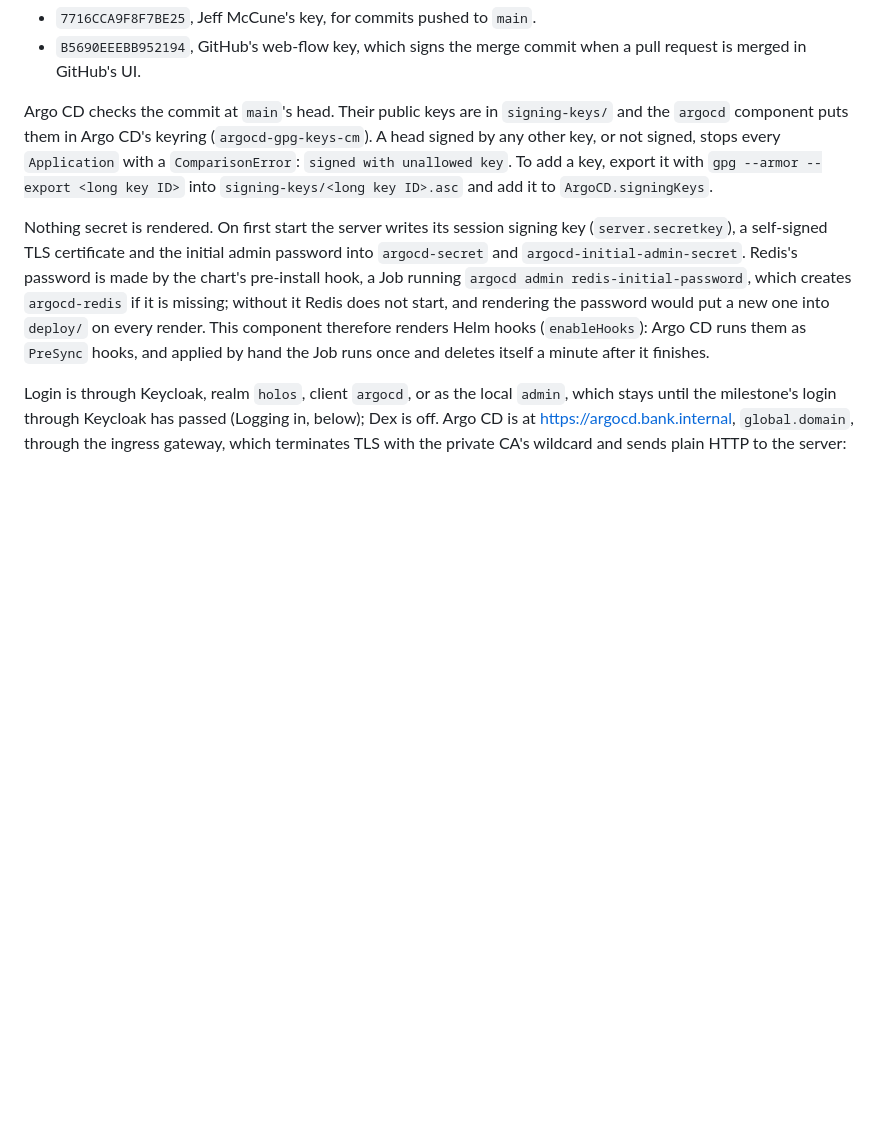
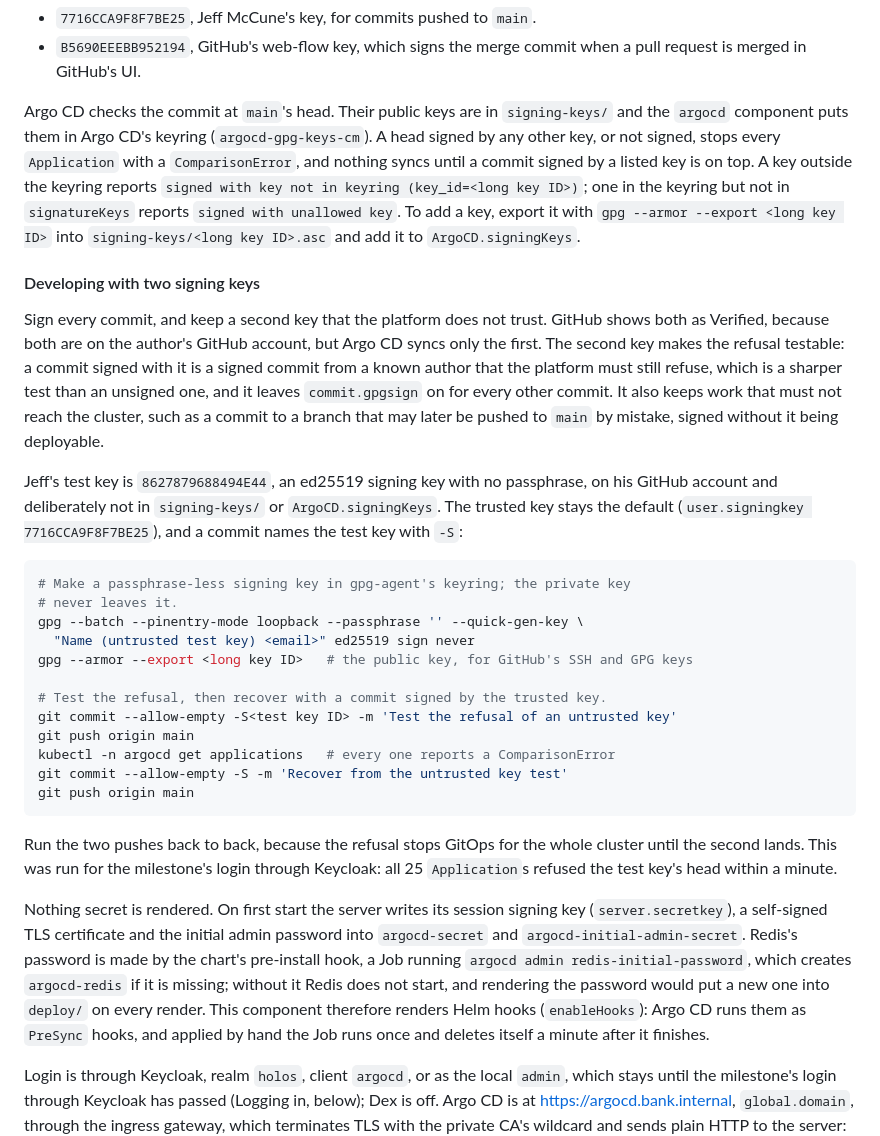
Before and after one commit to holos-run/distro, a Markdown page: holos/README.md, the part around the change. Rendered like a GitHub page; blank space fills up the shorter version.

Commit message:
Document developing with two signing keys
A second key on the author's GitHub account but not trusted by the
platform tests Argo CD's refusal with a signed commit. Correct the error
a key outside the keyring reports. Signed with the trusted key, this
commit also recovers from the test key's head.

````diff
--- a/holos/README.md
+++ b/holos/README.md
@@ -441,9 +441,49 @@ syncs a commit only if it is signed by one of them:
 Argo CD checks the commit at `main`'s head. Their public keys are in
 `signing-keys/` and the `argocd` component puts them in Argo CD's keyring
 (`argocd-gpg-keys-cm`). A head signed by any other key, or not signed, stops
-every `Application` with a `ComparisonError`: `signed with unallowed key`.
+every `Application` with a `ComparisonError`, and nothing syncs until a
+commit signed by a listed key is on top. A key outside the keyring reports
+`signed with key not in keyring (key_id=<long key ID>)`; one in the keyring
+but not in `signatureKeys` reports `signed with unallowed key`.
 To add a key, export it with `gpg --armor --export <long key ID>` into
 `signing-keys/<long key ID>.asc` and add it to `ArgoCD.signingKeys`.
+
+#### Developing with two signing keys
+
+Sign every commit, and keep a second key that the platform does not trust.
+GitHub shows both as Verified, because both are on the author's GitHub
+account, but Argo CD syncs only the first. The second key makes the refusal
+testable: a commit signed with it is a signed commit from a known author that
+the platform must still refuse, which is a sharper test than an unsigned one,
+and it leaves `commit.gpgsign` on for every other commit. It also keeps work
+that must not reach the cluster, such as a commit to a branch that may later
+be pushed to `main` by mistake, signed without it being deployable.
+
+Jeff's test key is `8627879688494E44`, an ed25519 signing key with no
+passphrase, on his GitHub account and deliberately not in `signing-keys/` or
+`ArgoCD.signingKeys`. The trusted key stays the default
+(`user.signingkey 7716CCA9F8F7BE25`), and a commit names the test key with
+`-S`:
+
+```sh
+# Make a passphrase-less signing key in gpg-agent's keyring; the private key
+# never leaves it.
+gpg --batch --pinentry-mode loopback --passphrase '' --quick-gen-key \
+  "Name (untrusted test key) <email>" ed25519 sign never
+gpg --armor --export <long key ID>   # the public key, for GitHub's SSH and GPG keys
+
+# Test the refusal, then recover with a commit signed by the trusted key.
+git commit --allow-empty -S<test key ID> -m 'Test the refusal of an untrusted key'
+git push origin main
+kubectl -n argocd get applications   # every one reports a ComparisonError
+git commit --allow-empty -S -m 'Recover from the untrusted key test'
+git push origin main
+```
+
+Run the two pushes back to back, because the refusal stops GitOps for the
+whole cluster until the second lands. This was run for the milestone's login
+through Keycloak: all 25 `Application`s refused the test key's head within a
+minute.
 
 Nothing secret is rendered. On first start the server writes its session
 signing key (`server.secretkey`), a self-signed TLS certificate and the
````
